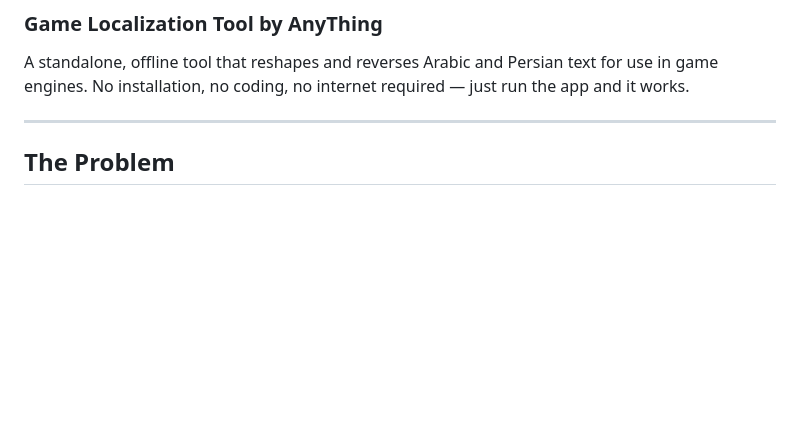
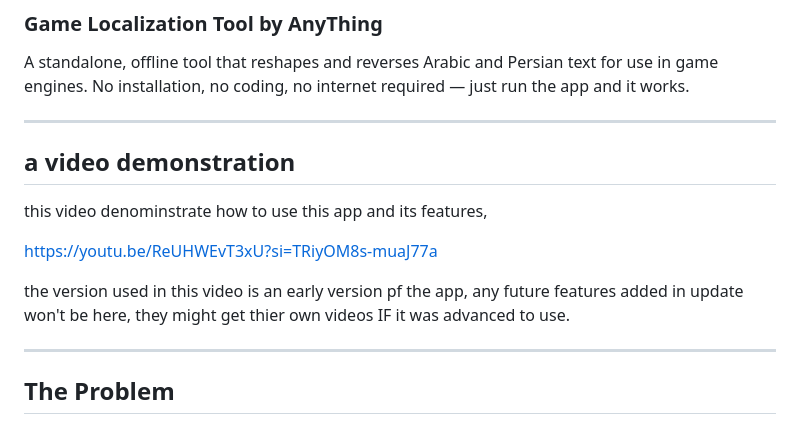
Before and after one commit to KKING-ar/Arabic-Reshaper, a Markdown page: README.md, the part around the change. Rendered like a GitHub page; blank space fills up the shorter version.

Commit message:
Add video demonstration section to README
Added a video demonstration section with a link and notes about the app version used.

```diff
--- a/README.md
+++ b/README.md
@@ -2,6 +2,16 @@
 ### Game Localization Tool by AnyThing
 
 A standalone, offline tool that reshapes and reverses Arabic and Persian text for use in game engines. No installation, no coding, no internet required — just run the app and it works.
+
+---
+
+## a video demonstration
+
+this video denominstrate how to use this app and its features,
+
+https://youtu.be/ReUHWEvT3xU?si=TRiyOM8s-muaJ77a
+
+the version used in this video is an early version pf the app, any future features added in update won't be here, they might get thier own videos IF it was advanced to use.
 
 ---
 
```
